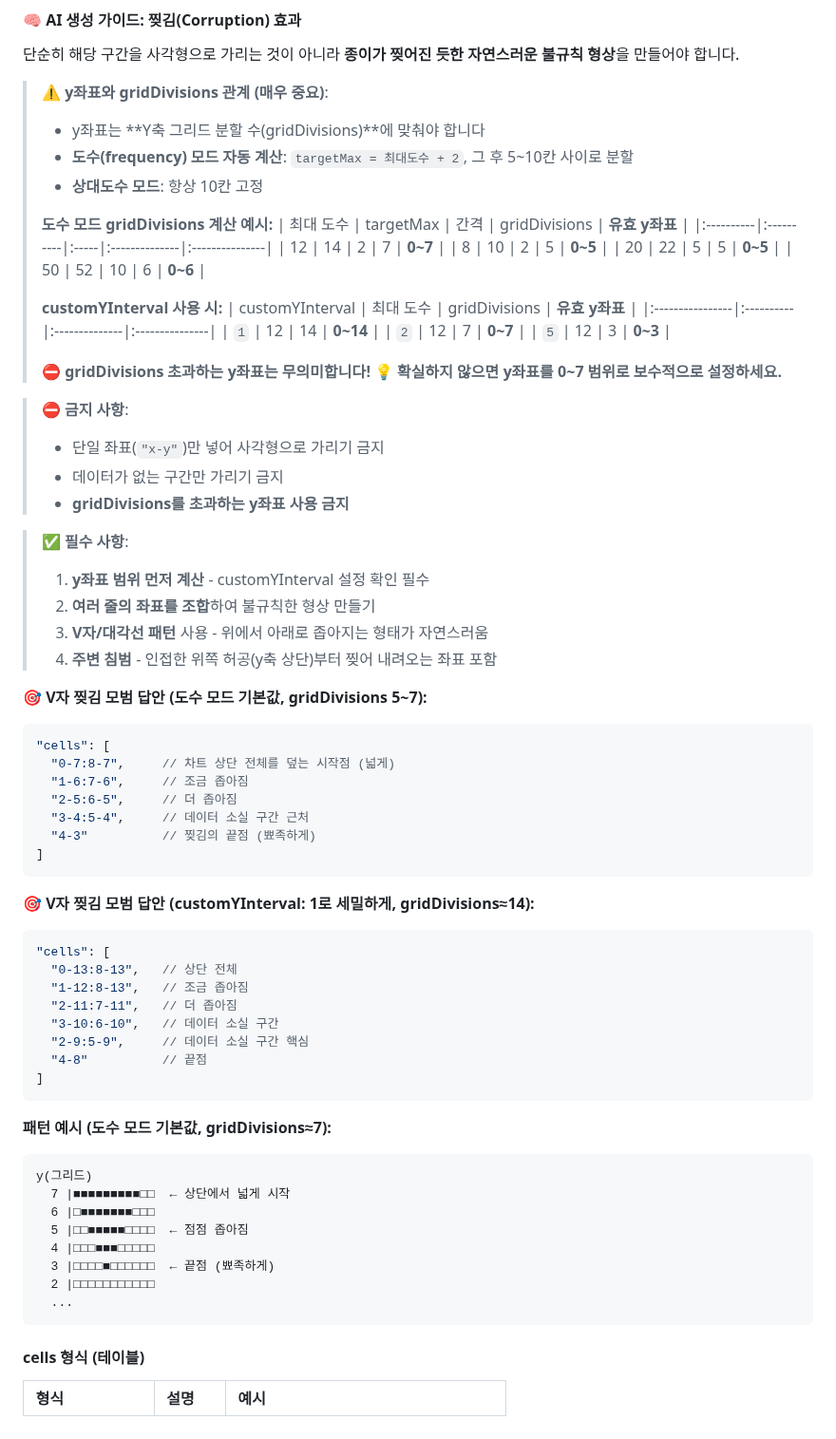
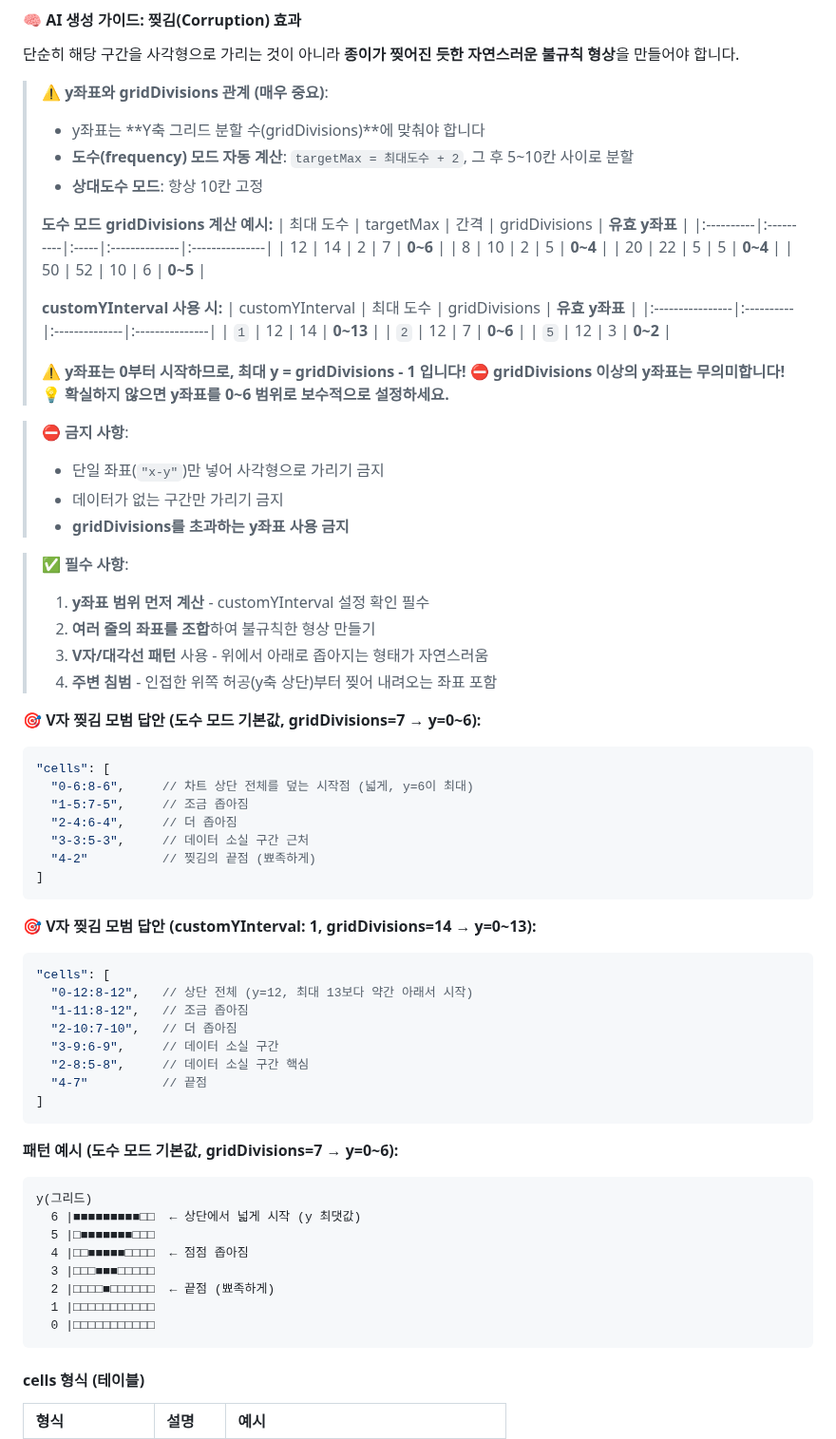
Before and after one commit to inhoyu-svg/statistics, a Markdown page: md/VIZ-API-CONFIG.md, the part around one of its changes. Shown at 95% size. GitHub-like rendering.

Commit message:
docs: y좌표는 0부터 시작 (최대 y = gridDivisions - 1) 수정
- 유효 y좌표 범위 수정: gridDivisions=7이면 0~6 (0~7 아님)
- 핵심 규칙 추가: "최대 y = gridDivisions - 1"
- 모든 모범 답안과 차트 예시의 y좌표 수정
- 차트 예시 데이터도 최대 도수 12에 맞게 변경

🤖 Generated with [Claude Code](https://claude.com/claude-code)

Co-Authored-By: Claude Opus 4.5 <noreply@anthropic.com>

````diff
--- a/md/VIZ-API-CONFIG.md
+++ b/md/VIZ-API-CONFIG.md
@@ -1444,20 +1444,21 @@ Y축 간격을 사용자가 직접 지정합니다. 자동 계산 대신 고정
 > **도수 모드 gridDivisions 계산 예시:**
 > | 최대 도수 | targetMax | 간격 | gridDivisions | **유효 y좌표** |
 > |:----------|:----------|:-----|:--------------|:---------------|
-> | 12 | 14 | 2 | 7 | **0~7** |
-> | 8 | 10 | 2 | 5 | **0~5** |
-> | 20 | 22 | 5 | 5 | **0~5** |
-> | 50 | 52 | 10 | 6 | **0~6** |
+> | 12 | 14 | 2 | 7 | **0~6** |
+> | 8 | 10 | 2 | 5 | **0~4** |
+> | 20 | 22 | 5 | 5 | **0~4** |
+> | 50 | 52 | 10 | 6 | **0~5** |
 >
 > **customYInterval 사용 시:**
 > | customYInterval | 최대 도수 | gridDivisions | **유효 y좌표** |
 > |:----------------|:----------|:--------------|:---------------|
-> | `1` | 12 | 14 | **0~14** |
-> | `2` | 12 | 7 | **0~7** |
-> | `5` | 12 | 3 | **0~3** |
+> | `1` | 12 | 14 | **0~13** |
+> | `2` | 12 | 7 | **0~6** |
+> | `5` | 12 | 3 | **0~2** |
 >
-> **⛔ gridDivisions 초과하는 y좌표는 무의미합니다!**
-> **💡 확실하지 않으면 y좌표를 0~7 범위로 보수적으로 설정하세요.**
+> **⚠️ y좌표는 0부터 시작하므로, 최대 y = gridDivisions - 1 입니다!**
+> **⛔ gridDivisions 이상의 y좌표는 무의미합니다!**
+> **💡 확실하지 않으면 y좌표를 0~6 범위로 보수적으로 설정하세요.**
 
 > **⛔ 금지 사항**:
 > - 단일 좌표(`"x-y"`)만 넣어 사각형으로 가리기 금지
@@ -1470,39 +1471,39 @@ Y축 간격을 사용자가 직접 지정합니다. 자동 계산 대신 고정
 > 3. **V자/대각선 패턴** 사용 - 위에서 아래로 좁아지는 형태가 자연스러움
 > 4. **주변 침범** - 인접한 위쪽 허공(y축 상단)부터 찢어 내려오는 좌표 포함
 
-**🎯 V자 찢김 모범 답안 (도수 모드 기본값, gridDivisions 5~7):**
+**🎯 V자 찢김 모범 답안 (도수 모드 기본값, gridDivisions=7 → y=0~6):**
 ```json
 "cells": [
-  "0-7:8-7",     // 차트 상단 전체를 덮는 시작점 (넓게)
-  "1-6:7-6",     // 조금 좁아짐
-  "2-5:6-5",     // 더 좁아짐
-  "3-4:5-4",     // 데이터 소실 구간 근처
-  "4-3"          // 찢김의 끝점 (뾰족하게)
+  "0-6:8-6",     // 차트 상단 전체를 덮는 시작점 (넓게, y=6이 최대)
+  "1-5:7-5",     // 조금 좁아짐
+  "2-4:6-4",     // 더 좁아짐
+  "3-3:5-3",     // 데이터 소실 구간 근처
+  "4-2"          // 찢김의 끝점 (뾰족하게)
 ]
 ```
 
-**🎯 V자 찢김 모범 답안 (customYInterval: 1로 세밀하게, gridDivisions≈14):**
+**🎯 V자 찢김 모범 답안 (customYInterval: 1, gridDivisions=14 → y=0~13):**
 ```json
 "cells": [
-  "0-13:8-13",   // 상단 전체
-  "1-12:8-13",   // 조금 좁아짐
-  "2-11:7-11",   // 더 좁아짐
-  "3-10:6-10",   // 데이터 소실 구간
-  "2-9:5-9",     // 데이터 소실 구간 핵심
-  "4-8"          // 끝점
+  "0-12:8-12",   // 상단 전체 (y=12, 최대 13보다 약간 아래서 시작)
+  "1-11:8-12",   // 조금 좁아짐
+  "2-10:7-10",   // 더 좁아짐
+  "3-9:6-9",     // 데이터 소실 구간
+  "2-8:5-8",     // 데이터 소실 구간 핵심
+  "4-7"          // 끝점
 ]
 ```
 
-**패턴 예시 (도수 모드 기본값, gridDivisions≈7):**
+**패턴 예시 (도수 모드 기본값, gridDivisions=7 → y=0~6):**
 ```
 y(그리드)
-  7 |■■■■■■■■■□□  ← 상단에서 넓게 시작
-  6 |□■■■■■■■□□□
-  5 |□□■■■■■□□□□  ← 점점 좁아짐
-  4 |□□□■■■□□□□□
-  3 |□□□□■□□□□□□  ← 끝점 (뾰족하게)
-  2 |□□□□□□□□□□□
-  ...
+  6 |■■■■■■■■■□□  ← 상단에서 넓게 시작 (y 최댓값)
+  5 |□■■■■■■■□□□
+  4 |□□■■■■■□□□□  ← 점점 좁아짐
+  3 |□□□■■■□□□□□
+  2 |□□□□■□□□□□□  ← 끝점 (뾰족하게)
+  1 |□□□□□□□□□□□
+  0 |□□□□□□□□□□□
 ```
 
 #### cells 형식 (테이블)
````
Also changed, not shown: other parts of md/VIZ-API-CONFIG.md (+18 -7 lines).
